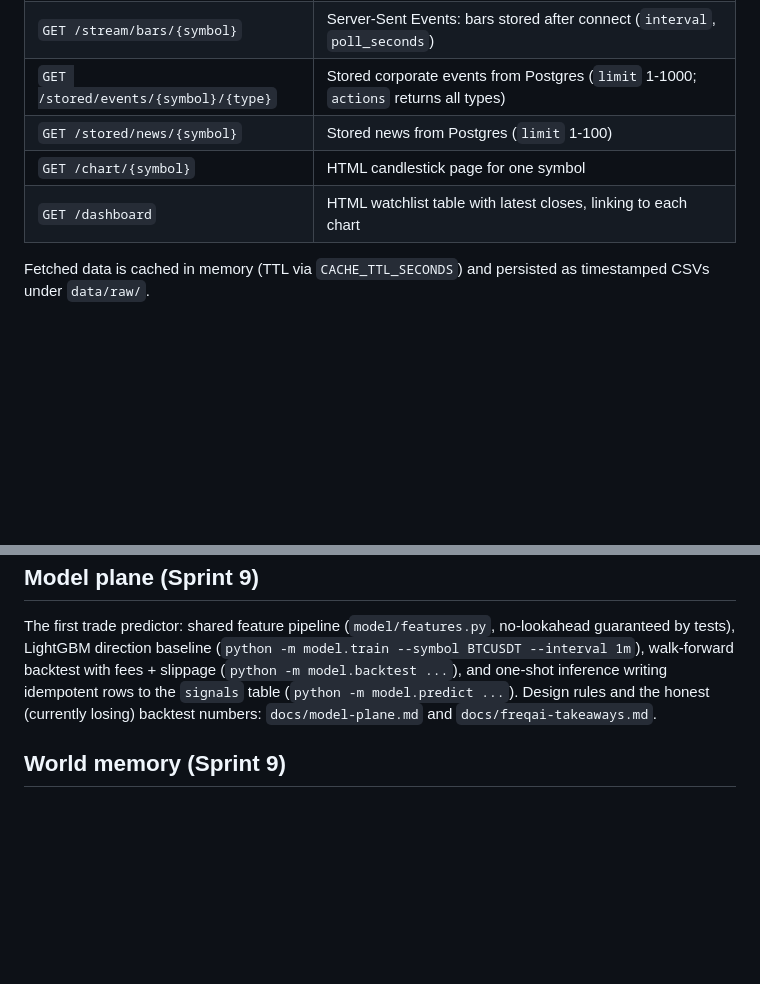
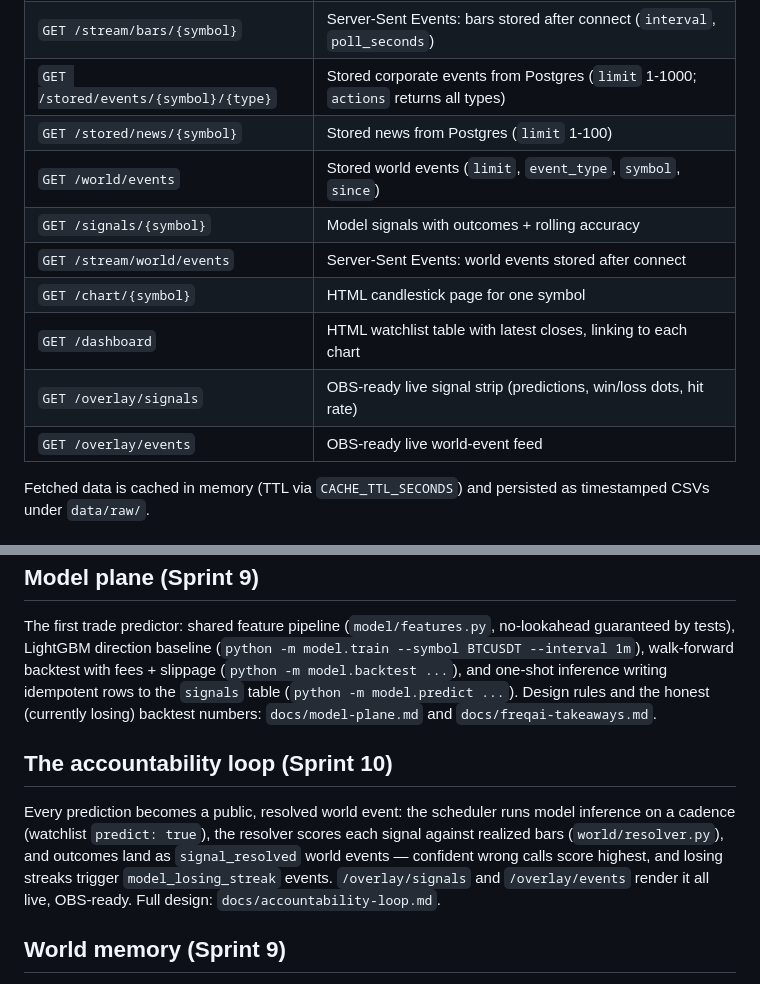
Before and after one commit to keyhot/market-data-pipeline, a Markdown page: README.md, 2 parts joined by grey strips. GitHub-like rendering; blank space fills up the shorter version.

Commit message:
Docs: accountability loop — data flow, resolution semantics, truthfulness caveats

```diff
--- a/README.md
+++ b/README.md
@@ -38,8 +38,13 @@ uvicorn api.main:app --reload
 | `GET /stream/bars/{symbol}` | Server-Sent Events: bars stored after connect (`interval`, `poll_seconds`) |
 | `GET /stored/events/{symbol}/{type}` | Stored corporate events from Postgres (`limit` 1-1000; `actions` returns all types) |
 | `GET /stored/news/{symbol}` | Stored news from Postgres (`limit` 1-100) |
+| `GET /world/events` | Stored world events (`limit`, `event_type`, `symbol`, `since`) |
+| `GET /signals/{symbol}` | Model signals with outcomes + rolling accuracy |
+| `GET /stream/world/events` | Server-Sent Events: world events stored after connect |
 | `GET /chart/{symbol}` | HTML candlestick page for one symbol |
 | `GET /dashboard` | HTML watchlist table with latest closes, linking to each chart |
+| `GET /overlay/signals` | OBS-ready live signal strip (predictions, win/loss dots, hit rate) |
+| `GET /overlay/events` | OBS-ready live world-event feed |
 
 Fetched data is cached in memory (TTL via `CACHE_TTL_SECONDS`) and persisted as
 timestamped CSVs under `data/raw/`.
@@ -124,6 +129,16 @@ inference writing idempotent rows to the `signals` table
 losing) backtest numbers: `docs/model-plane.md` and
 `docs/freqai-takeaways.md`.
 
+## The accountability loop (Sprint 10)
+
+Every prediction becomes a public, resolved world event: the scheduler runs
+model inference on a cadence (watchlist `predict: true`), the resolver
+scores each signal against realized bars (`world/resolver.py`), and
+outcomes land as `signal_resolved` world events — confident wrong calls
+score highest, and losing streaks trigger `model_losing_streak` events.
+`/overlay/signals` and `/overlay/events` render it all live, OBS-ready.
+Full design: `docs/accountability-loop.md`.
+
 ## World memory (Sprint 9)
 
 The Living World's memory started recording: deterministic salience rules
```
Also changed, not shown: docs/accountability-loop.md (added, +57 -0 lines), docs/architecture-vision.md (+4 -4 lines).
